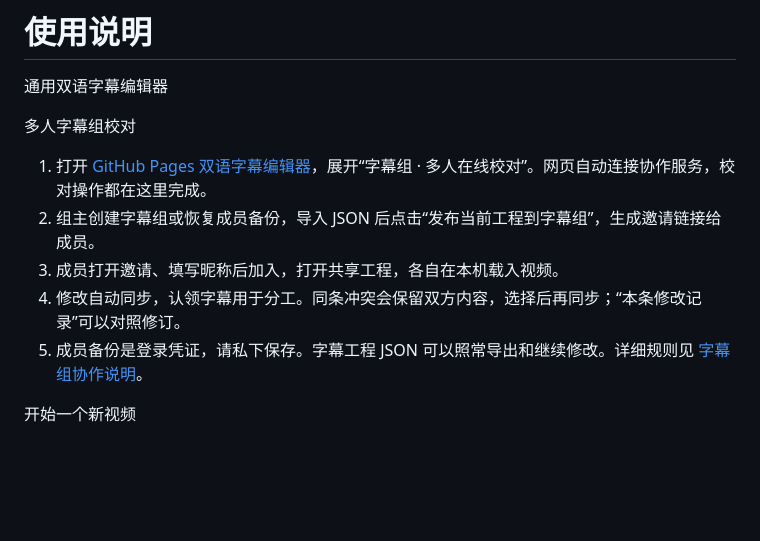
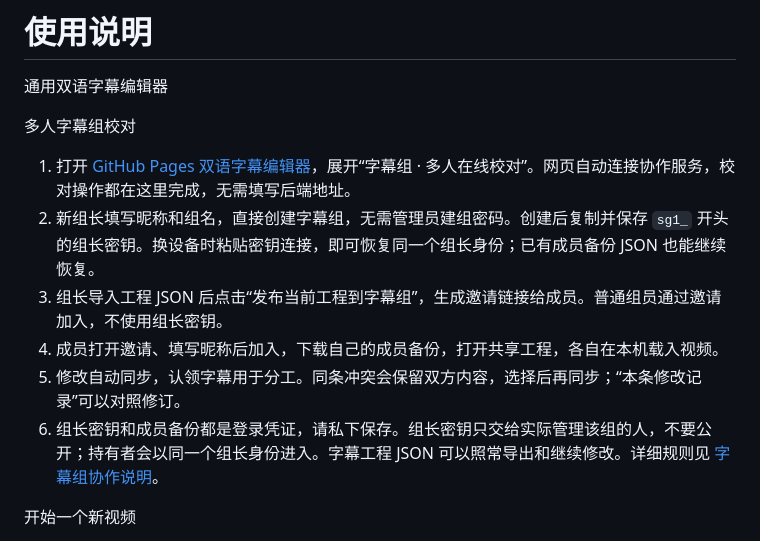
Before and after one commit to Ctrlcctrlvisthebest/bilingual-subtitle-editor, a Markdown page: USER_GUIDE.md, the part around the change. GitHub-like rendering; blank space fills up the shorter version.

Commit message:
Explain copying a leader key and reconnecting from another device

```diff
--- a/USER_GUIDE.md
+++ b/USER_GUIDE.md
@@ -3,11 +3,12 @@
 通用双语字幕编辑器
 
 多人字幕组校对
-1. 打开 [GitHub Pages 双语字幕编辑器](https://ctrlcctrlvisthebest.github.io/bilingual-subtitle-editor/)，展开“字幕组 · 多人在线校对”。网页自动连接协作服务，校对操作都在这里完成。
-2. 组主创建字幕组或恢复成员备份，导入 JSON 后点击“发布当前工程到字幕组”，生成邀请链接给成员。
-3. 成员打开邀请、填写昵称后加入，打开共享工程，各自在本机载入视频。
-4. 修改自动同步，认领字幕用于分工。同条冲突会保留双方内容，选择后再同步；“本条修改记录”可以对照修订。
-5. 成员备份是登录凭证，请私下保存。字幕工程 JSON 可以照常导出和继续修改。详细规则见 [字幕组协作说明](COLLABORATION.md)。
+1. 打开 [GitHub Pages 双语字幕编辑器](https://ctrlcctrlvisthebest.github.io/bilingual-subtitle-editor/)，展开“字幕组 · 多人在线校对”。网页自动连接协作服务，校对操作都在这里完成，无需填写后端地址。
+2. 新组长填写昵称和组名，直接创建字幕组，无需管理员建组密码。创建后复制并保存 `sg1_` 开头的组长密钥。换设备时粘贴密钥连接，即可恢复同一个组长身份；已有成员备份 JSON 也能继续恢复。
+3. 组长导入工程 JSON 后点击“发布当前工程到字幕组”，生成邀请链接给成员。普通组员通过邀请加入，不使用组长密钥。
+4. 成员打开邀请、填写昵称后加入，下载自己的成员备份，打开共享工程，各自在本机载入视频。
+5. 修改自动同步，认领字幕用于分工。同条冲突会保留双方内容，选择后再同步；“本条修改记录”可以对照修订。
+6. 组长密钥和成员备份都是登录凭证，请私下保存。组长密钥只交给实际管理该组的人，不要公开；持有者会以同一个组长身份进入。字幕工程 JSON 可以照常导出和继续修改。详细规则见 [字幕组协作说明](COLLABORATION.md)。
 
 开始一个新视频
 1. 打开部署后的网页或「index.html」，点“新建工程”。可在“工程名称与说话者颜色”中修改工程名。
```
